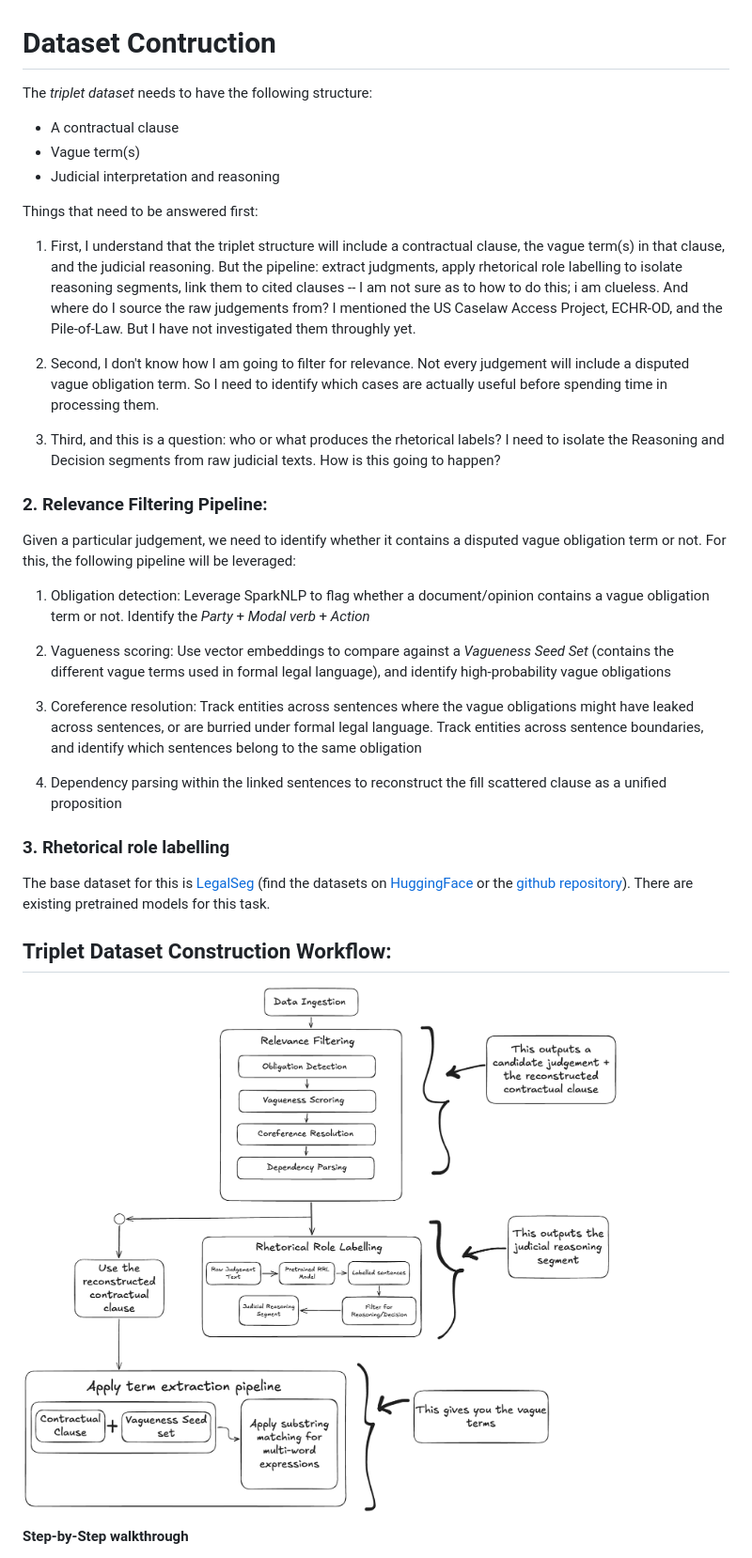
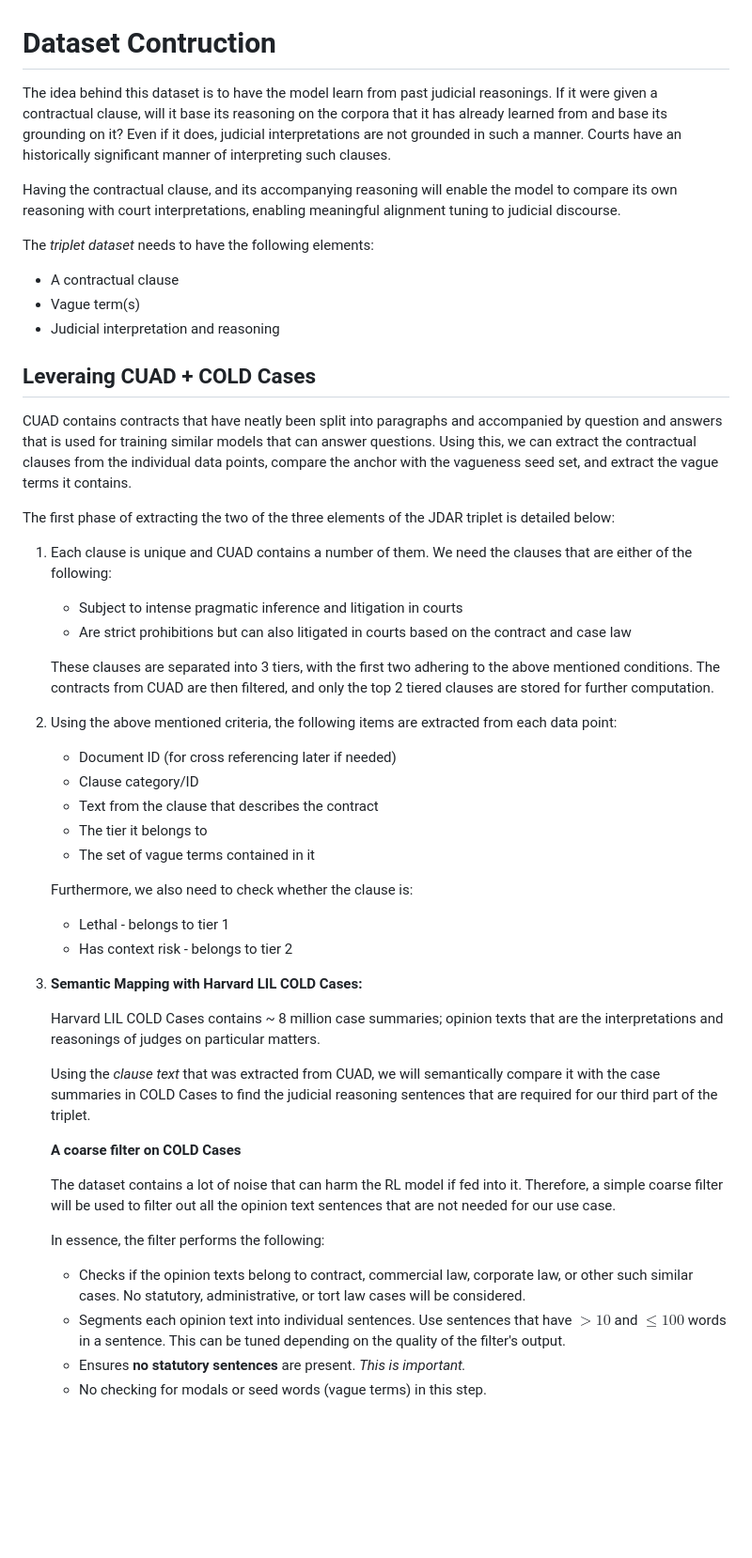
Before and after one commit to adrinorosario/legal-pragmatic-inference, a Markdown page: docs/research/dataset_construction.md, the part around one of its changes. Shown at 94% size. Drawn GitHub-style; blank space fills up the shorter version.

Commit message:
revised the dataset_construction.md file to reflect the new approach used to create the dataset

```diff
--- a/docs/research/dataset_construction.md
+++ b/docs/research/dataset_construction.md
@@ -1,38 +1,53 @@
 # Dataset Contruction
 
-The _triplet dataset_ needs to have the following structure:
+The idea behind this dataset is to have the model learn from past judicial reasonings. If it were given a contractual clause, will it base its reasoning on the corpora that it has already learned from and base its grounding on it? Even if it does, judicial interpretations are not grounded in such a manner. Courts have an historically significant manner of interpreting such clauses.
+
+Having the contractual clause, and its accompanying reasoning will enable the model to compare its own reasoning with court interpretations, enabling meaningful alignment tuning to judicial discourse.
+
+The _triplet dataset_ needs to have the following elements:
 - A contractual clause
 - Vague term(s)
 - Judicial interpretation and reasoning
 
 
-Things that need to be answered first:
+## Leveraing CUAD + COLD Cases
 
-1. First, I understand that the triplet structure will include a contractual clause, the vague term(s) in that clause, and the judicial reasoning. But the pipeline: extract judgments, apply rhetorical role labelling to isolate reasoning segments, link them to cited clauses -- I am not sure as to how to do this; i am clueless. And where do I source the raw judgements from? I mentioned  the US Caselaw Access Project, ECHR-OD, and the Pile-of-Law. But I have not investigated them throughly yet.
+CUAD contains contracts that have neatly been split into paragraphs and accompanied by question and answers that is used for training similar models that can answer questions. Using this, we can extract the contractual clauses from the individual data points, compare the anchor with the vagueness seed set, and extract the vague terms it contains.
 
-2. Second, I don't know how I am going to filter for relevance. Not every judgement will include a disputed vague obligation term. So I need to identify which cases are actually useful before spending time in processing them.
+The first phase of extracting the two of the three elements of the JDAR triplet is detailed below:
 
-3. Third, and this is a question: who or what produces the rhetorical labels? I need to isolate the Reasoning and Decision segments from raw judicial texts. How is this going to happen?
+1. Each clause is unique and CUAD contains a number of them. We need the clauses that are either of the following:
+    * Subject to intense pragmatic inference and litigation in courts
+    * Are strict prohibitions but can also litigated in courts based on the contract and case law
 
-### 2. Relevance Filtering Pipeline:
+    These clauses are separated into 3 tiers, with the first two adhering to the above mentioned conditions. The contracts from CUAD are then filtered, and only the top 2 tiered clauses are stored for further computation.
 
-Given a particular judgement, we need to identify whether it contains a disputed vague obligation term or not. For this, the following pipeline will be leveraged:
+2. Using the above mentioned criteria, the following items are extracted from each data point:
+    * Document ID (for cross referencing later if needed)
+    * Clause category/ID
+    * Text from the clause that describes the contract
+    * The tier it belongs to
+    * The set of vague terms contained in it
 
-1. Obligation detection: Leverage SparkNLP to flag whether a document/opinion contains a vague obligation term or not. Identify the _Party_ + _Modal verb_ + _Action_
+    Furthermore, we also need to check whether the clause is:
 
-2. Vagueness scoring: Use vector embeddings to compare against a _Vagueness Seed Set_ (contains the different vague terms used in formal legal language), and identify high-probability vague obligations
+    * Lethal - belongs to tier 1
+    * Has context risk - belongs to tier 2
 
-3. Coreference resolution: Track entities across sentences where the vague obligations might have leaked across sentences, or are burried under formal legal language. Track entities across sentence boundaries, and identify which sentences belong to the same obligation
+3. **Semantic Mapping with Harvard LIL COLD Cases:**
 
-4. Dependency parsing within the linked sentences to reconstruct the fill scattered clause as a unified proposition
+    Harvard LIL COLD Cases contains ~ 8 million case summaries; opinion texts that are the interpretations and reasonings of judges on particular matters.
 
-### 3. Rhetorical role labelling
+    Using the _clause text_ that was extracted from CUAD, we will semantically compare it with the case summaries in COLD Cases to find the judicial reasoning sentences that are required for our third part of the triplet.
 
-The base dataset for this is [LegalSeg](https://arxiv.org/pdf/2502.05836) (find the datasets on [HuggingFace](https://huggingface.co/L-NLProc/datasets) or the [github repository](huggingface.co/L-NLProc/datasets)). There are existing pretrained models for this task.
+    **A coarse filter on COLD Cases**
 
-## Triplet Dataset Construction Workflow:
+    The dataset contains a lot of noise that can harm the RL model if fed into it. Therefore, a simple coarse filter will be used to filter out all the opinion text sentences that are not needed for our use case.
 
-![Triplet dataset construction workflow](assets/triplet_dataset_construction_workflow.png)
+    In essence, the filter performs the following:
 
-**Step-by-Step walkthrough**
+    * Checks if the opinion texts belong to contract, commercial law, corporate law, or other such similar cases. No statutory, administrative, or tort law cases will be considered.
+    * Segments each opinion text into individual sentences. Use sentences that have $> 10$ and $\le 100$ words in a sentence. This can be tuned depending on the quality of the filter's output.
+    * Ensures **no statutory sentences** are present. *This is important.*
+    * No checking for modals or seed words (vague terms) in this step.
 
```
Also changed, not shown: other parts of docs/research/dataset_construction.md (+19 -10 lines).
